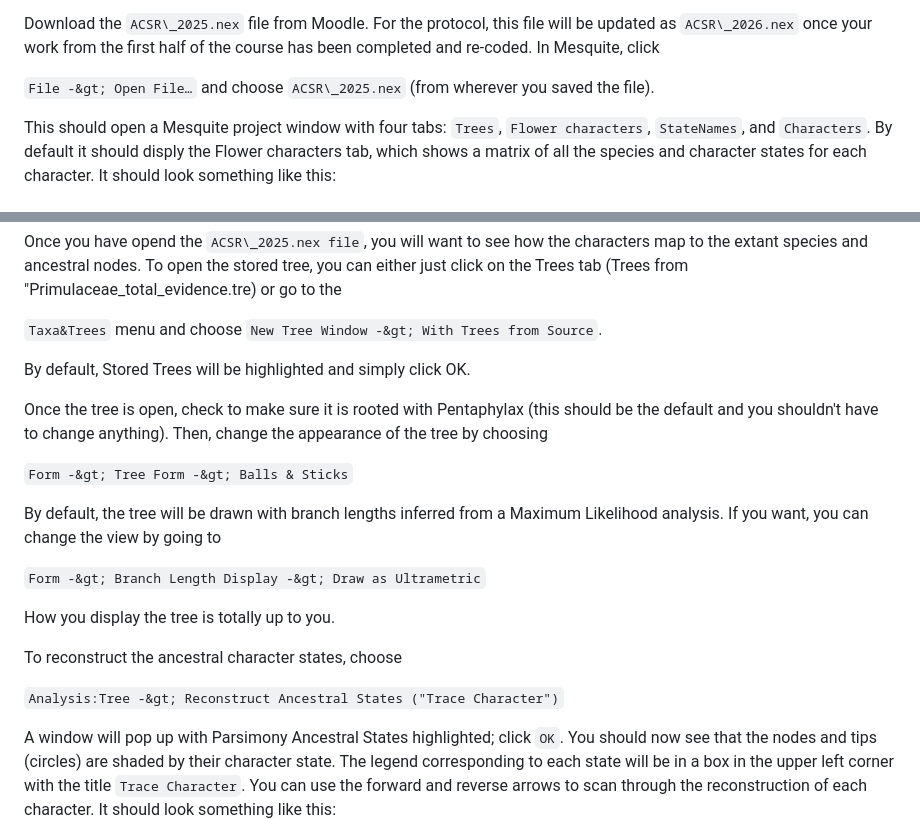
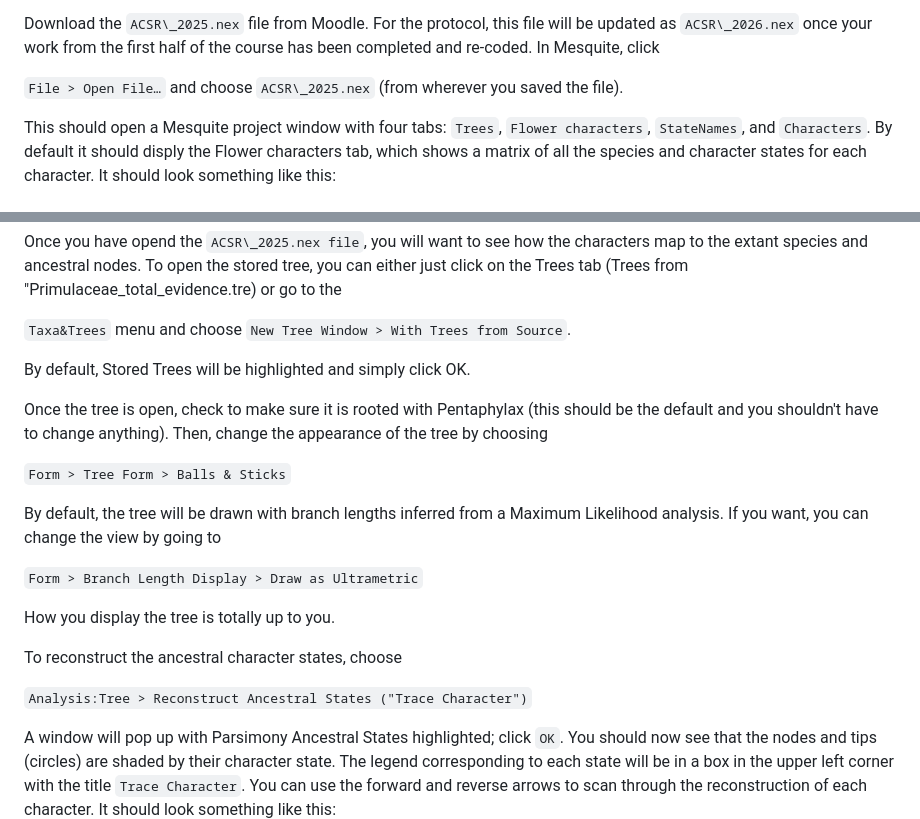
Before and after one commit to wickettlab/courses, a Markdown page: basic_methods/phylogenetics_exercises.md, 2 parts joined by grey strips. Rendered like a GitHub page.

````diff
--- a/basic_methods/phylogenetics_exercises.md
+++ b/basic_methods/phylogenetics_exercises.md
@@ -602,7 +602,7 @@
 file will be updated as ```ACSR\_2026.nex``` once your work from the first
 half of the course has been completed and re-coded. In Mesquite, click
 
-```File -&gt; Open File…``` and choose ```ACSR\_2025.nex``` (from wherever you saved the file).
+```File > Open File…``` and choose ```ACSR\_2025.nex``` (from wherever you saved the file).
 
 This should open a Mesquite project window with four tabs: ```Trees```, ```Flower characters```, ```StateNames```, and ```Characters```. By default it should disply the Flower characters tab, which shows a matrix of all the species and character states for each character. It should look something like this:
 
@@ -620,24 +620,24 @@
 
 Once you have opend the ```ACSR\_2025.nex file```, you will want to see how the characters map to the extant species and ancestral nodes. To open the stored tree, you can either just click on the Trees tab (Trees from "Primulaceae_total_evidence.tre) or go to the
 
-```Taxa&Trees``` menu and choose ```New Tree Window -&gt; With Trees from Source```.
+```Taxa&Trees``` menu and choose ```New Tree Window > With Trees from Source```.
 
 By default, Stored Trees will be highlighted and simply click OK.
 
 Once the tree is open, check to make sure it is rooted with Pentaphylax (this should be the default and you shouldn't have to change anything).
 Then, change the appearance of the tree by choosing
 
-```Form -&gt; Tree Form -&gt; Balls & Sticks```
+```Form > Tree Form > Balls & Sticks```
 
 By default, the tree will be drawn with branch lengths inferred from a Maximum Likelihood analysis. If you want, you can change the view by going to
 
-```Form -&gt; Branch Length Display -&gt; Draw as Ultrametric```
+```Form > Branch Length Display > Draw as Ultrametric```
 
 How you display the tree is totally up to you.
 
 To reconstruct the ancestral character states, choose
 
-```Analysis:Tree -&gt; Reconstruct Ancestral States ("Trace Character")```
+```Analysis:Tree > Reconstruct Ancestral States ("Trace Character")```
 
 A window will pop up with Parsimony Ancestral States highlighted; click ```OK```. You should now see that the nodes and tips (circles) are shaded by their character state. The legend corresponding to each state will be in a box in the upper left corner with the title ```Trace Character```. You can use the forward and reverse arrows to scan through the reconstruction of each character. It should look something like this:
 
````
Also changed, not shown: other parts of basic_methods/phylogenetics_exercises.md (+2 -2 lines).
